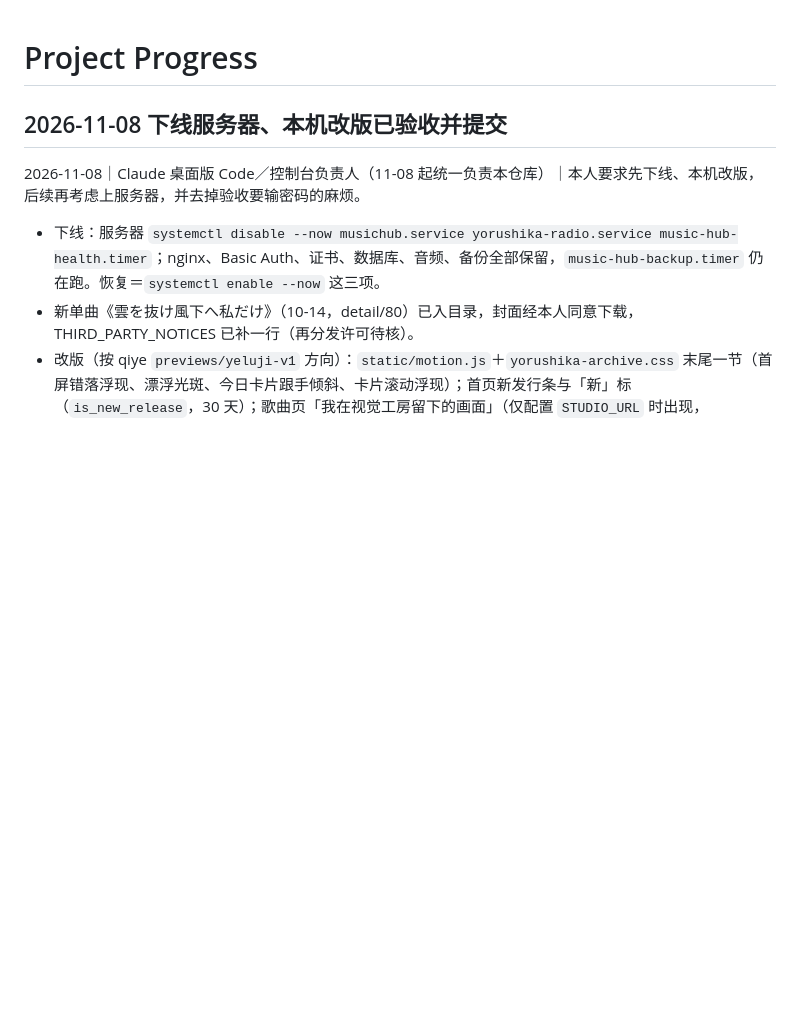
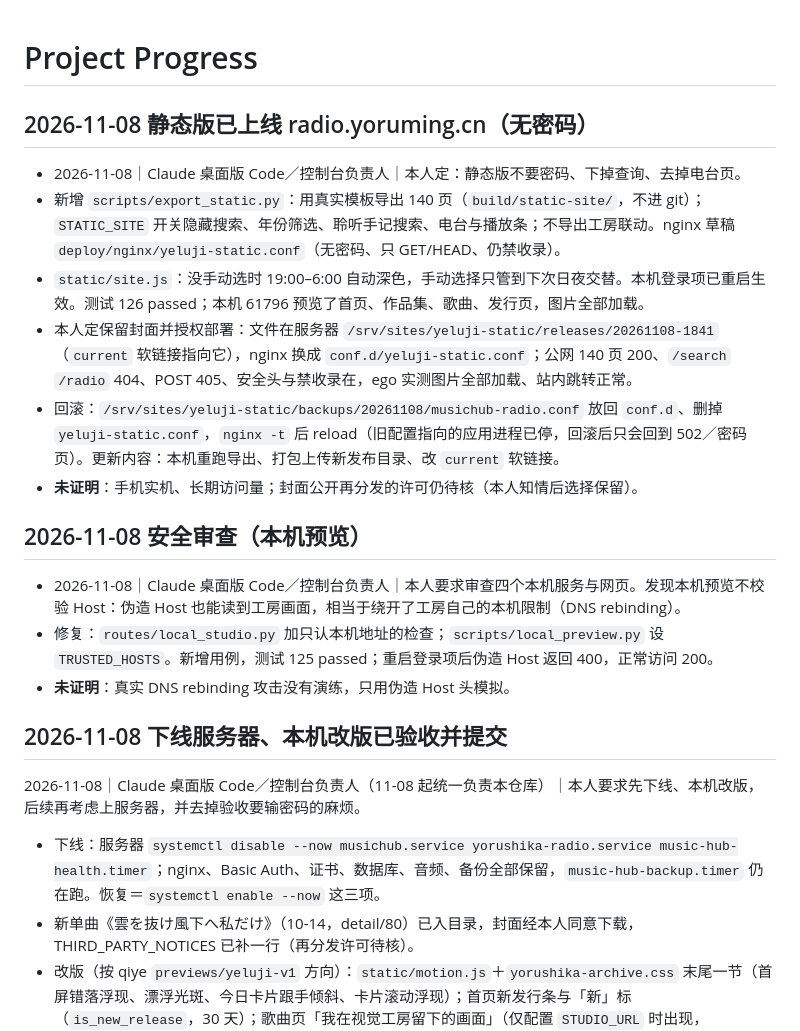
Before and after one commit to Yorushikamimimi/Music-Hub, a Markdown page: docs/progress.md, the part around the change. GitHub-like rendering; blank space fills up the shorter version.

Commit message:
docs: 记录安全审查、静态版上线与回滚方法

```diff
--- a/docs/progress.md
+++ b/docs/progress.md
@@ -1,4 +1,19 @@
 # Project Progress
+
+## 2026-11-08 静态版已上线 radio.yoruming.cn（无密码）
+
+- 2026-11-08｜Claude 桌面版 Code／控制台负责人｜本人定：静态版不要密码、下掉查询、去掉电台页。
+- 新增 `scripts/export_static.py`：用真实模板导出 140 页（`build/static-site/`，不进 git）；`STATIC_SITE` 开关隐藏搜索、年份筛选、聆听手记搜索、电台与播放条；不导出工房联动。nginx 草稿 `deploy/nginx/yeluji-static.conf`（无密码、只 GET/HEAD、仍禁收录）。
+- `static/site.js`：没手动选时 19:00–6:00 自动深色，手动选择只管到下次日夜交替。本机登录项已重启生效。测试 126 passed；本机 61796 预览了首页、作品集、歌曲、发行页，图片全部加载。
+- 本人定保留封面并授权部署：文件在服务器 `/srv/sites/yeluji-static/releases/20261108-1841`（`current` 软链接指向它），nginx 换成 `conf.d/yeluji-static.conf`；公网 140 页 200、`/search` `/radio` 404、POST 405、安全头与禁收录在，ego 实测图片全部加载、站内跳转正常。
+- 回滚：`/srv/sites/yeluji-static/backups/20261108/musichub-radio.conf` 放回 `conf.d`、删掉 `yeluji-static.conf`，`nginx -t` 后 reload（旧配置指向的应用进程已停，回滚后只会回到 502／密码页）。更新内容：本机重跑导出、打包上传新发布目录、改 `current` 软链接。
+- **未证明**：手机实机、长期访问量；封面公开再分发的许可仍待核（本人知情后选择保留）。
+
+## 2026-11-08 安全审查（本机预览）
+
+- 2026-11-08｜Claude 桌面版 Code／控制台负责人｜本人要求审查四个本机服务与网页。发现本机预览不校验 Host：伪造 Host 也能读到工房画面，相当于绕开了工房自己的本机限制（DNS rebinding）。
+- 修复：`routes/local_studio.py` 加只认本机地址的检查；`scripts/local_preview.py` 设 `TRUSTED_HOSTS`。新增用例，测试 125 passed；重启登录项后伪造 Host 返回 400，正常访问 200。
+- **未证明**：真实 DNS rebinding 攻击没有演练，只用伪造 Host 头模拟。
 
 ## 2026-11-08 下线服务器、本机改版已验收并提交
 
```
